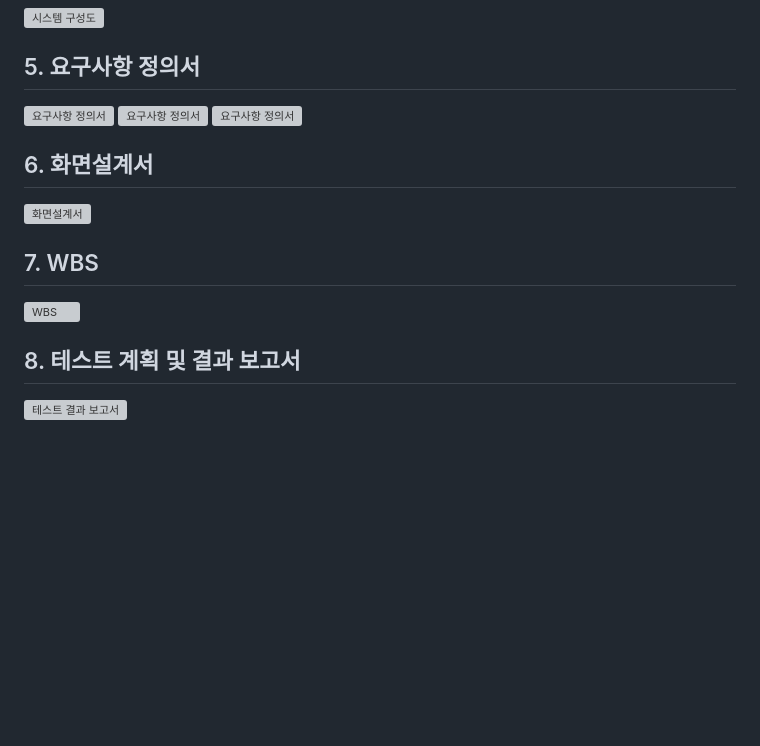
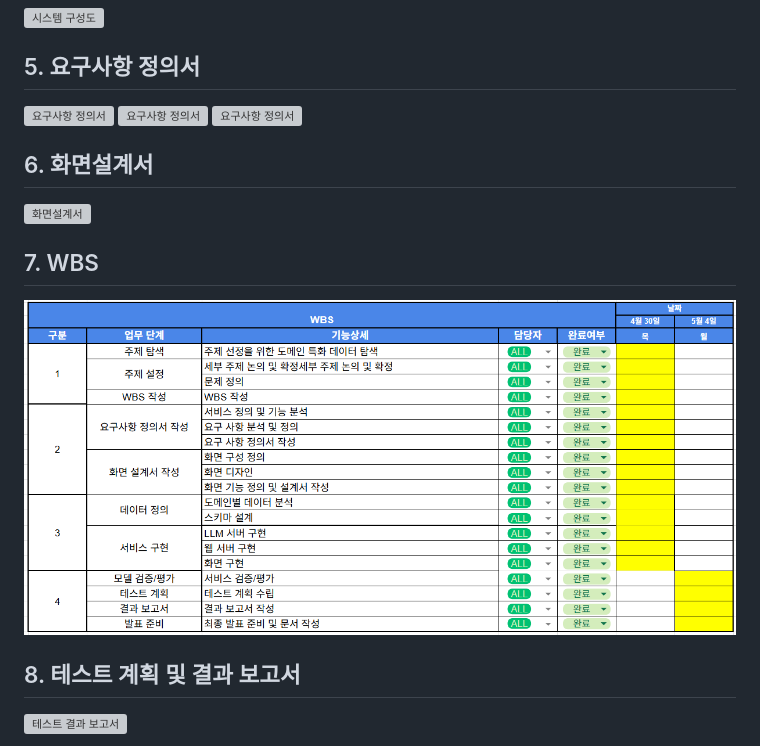
Before and after one commit to sknetworks-family-aicamp/skn24-4th-3team, a Markdown page: README.md, the part around one of its changes. Drawn GitHub-style; blank space fills up the shorter version; grey boxes are pictures that could not be loaded.

```diff
--- a/README.md
+++ b/README.md
@@ -108,7 +108,7 @@
 ![화면설계서](이미지_경로_또는_URL)
 
 ## 7. WBS
-![WBS](이미지_경로_또는_URL)
+![WBS](./docs/images/WBS.png)
 
 ## 8. 테스트 계획 및 결과 보고서
 ![테스트 결과 보고서](이미지_경로_또는_URL)
```
Also changed, not shown: other parts of README.md (+3 -3 lines).
